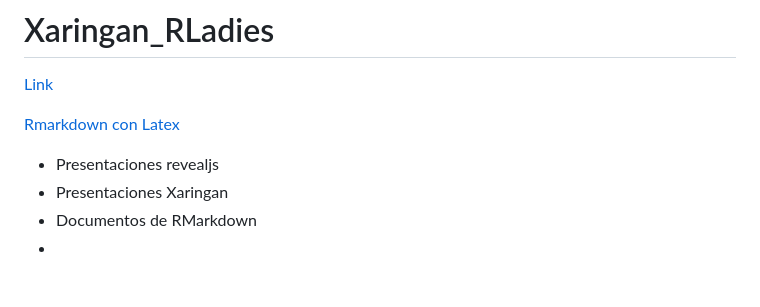
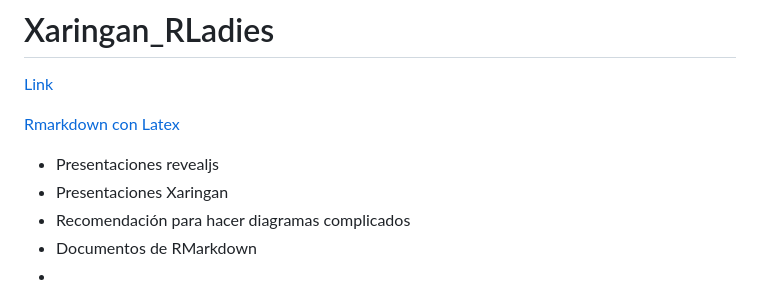
Before and after one commit to HaydeePeruyero/Xaringan_RLadies, a Markdown page: README.md, the part around the change. Rendered like a GitHub page.

```diff
--- a/README.md
+++ b/README.md
@@ -7,6 +7,7 @@
 
 - Presentaciones revealjs
 - Presentaciones Xaringan
+- Recomendación para hacer diagramas complicados
 - Documentos de RMarkdown
 -
 
```
